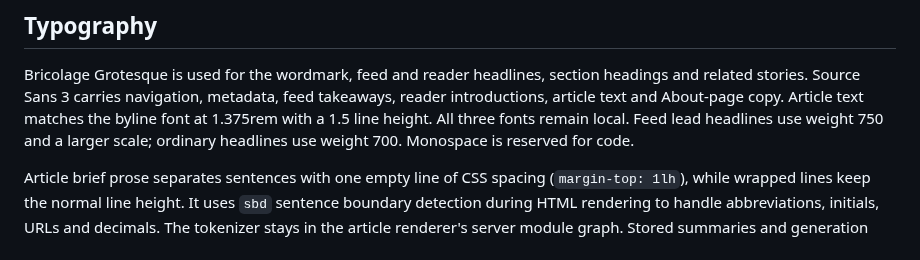
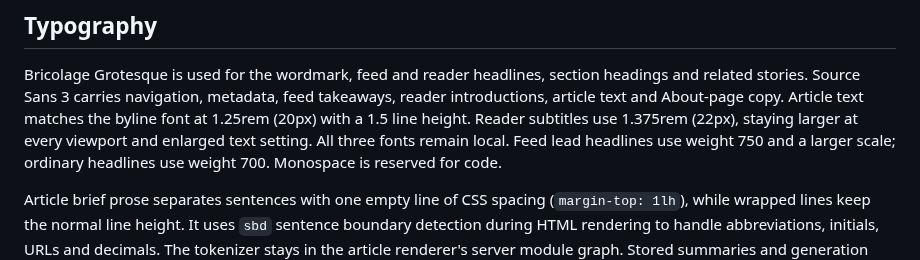
Before and after one commit to rafaelpierre/hacksnap, a Markdown page: hacksnap/web/README.md, the part around the change. GitHub-like rendering.

Commit message:
Set reader subtitles to 22px and body text to 20px

```diff
--- a/hacksnap/web/README.md
+++ b/hacksnap/web/README.md
@@ -5,7 +5,9 @@
 Bricolage Grotesque is used for the wordmark, feed and reader headlines, section
 headings and related stories. Source Sans 3 carries navigation, metadata, feed
 takeaways, reader introductions, article text and About-page copy. Article text matches the byline
-font at 1.375rem with a 1.5 line height. All three fonts remain local. Feed lead
+font at 1.25rem (20px) with a 1.5 line height. Reader subtitles use 1.375rem (22px),
+staying larger at every viewport and enlarged text setting.
+All three fonts remain local. Feed lead
 headlines use weight 750 and a larger scale; ordinary headlines use weight 700.
 Monospace is reserved for code.
 
```
Also changed, not shown: docs/ux/subtitle-font-hierarchy/desktop.png (added), docs/ux/subtitle-font-hierarchy/mobile.png (added), 1 other file.
